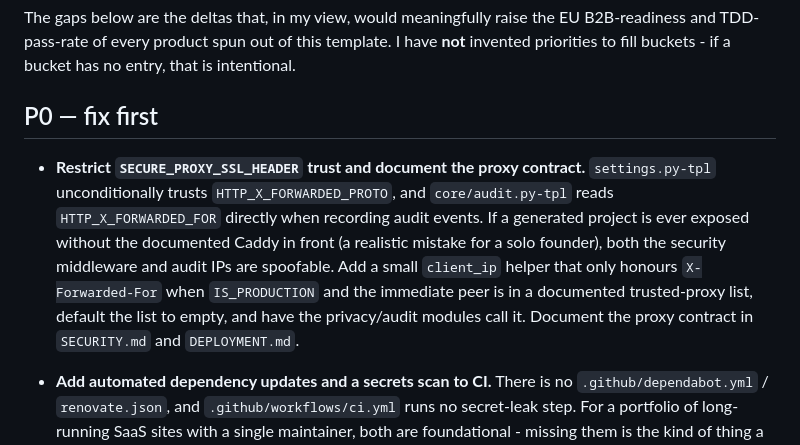
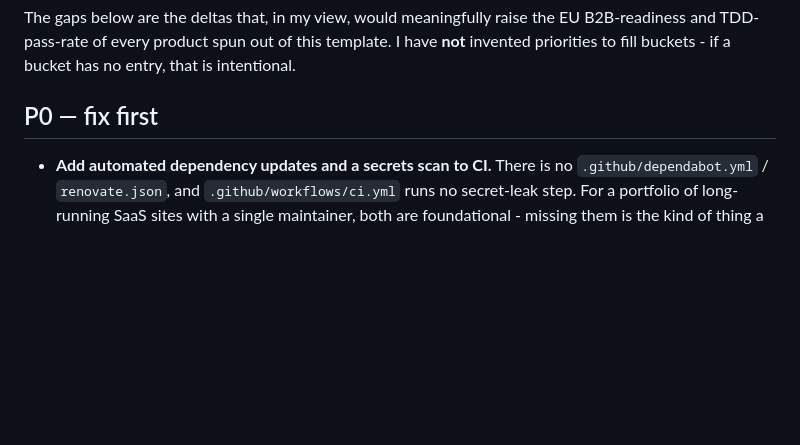
Before and after one commit to braw-dev/django_project_template, a Markdown page: docs/TEMPLATE_FEEDBACK_TASKS.md, the part around the change. Drawn GitHub-style; blank space fills up the shorter version.

Commit message:
docs: remove completed proxy trust feedback task

```diff
--- a/docs/TEMPLATE_FEEDBACK_TASKS.md
+++ b/docs/TEMPLATE_FEEDBACK_TASKS.md
@@ -23,8 +23,6 @@ The template is already in unusually good shape for a one-person SaaS factory: t
 The gaps below are the deltas that, in my view, would meaningfully raise the EU B2B-readiness and TDD-pass-rate of every product spun out of this template. I have **not** invented priorities to fill buckets - if a bucket has no entry, that is intentional.
 
 ## P0 — fix first
-
-- **Restrict `SECURE_PROXY_SSL_HEADER` trust and document the proxy contract.** `settings.py-tpl` unconditionally trusts `HTTP_X_FORWARDED_PROTO`, and `core/audit.py-tpl` reads `HTTP_X_FORWARDED_FOR` directly when recording audit events. If a generated project is ever exposed without the documented Caddy in front (a realistic mistake for a solo founder), both the security middleware and audit IPs are spoofable. Add a small `client_ip` helper that only honours `X-Forwarded-For` when `IS_PRODUCTION` and the immediate peer is in a documented trusted-proxy list, default the list to empty, and have the privacy/audit modules call it. Document the proxy contract in `SECURITY.md` and `DEPLOYMENT.md`.
 
 - **Add automated dependency updates and a secrets scan to CI.** There is no `.github/dependabot.yml` / `renovate.json`, and `.github/workflows/ci.yml` runs no secret-leak step. For a portfolio of long-running SaaS sites with a single maintainer, both are foundational - missing them is the kind of thing a TDD reviewer flags immediately. Add Renovate (weekly, grouped, pip + npm + github-actions + docker) and a `gitleaks` step in CI. Optionally add `pip-audit`/`uv tool run pip-audit` as a non-blocking job.
 
```
